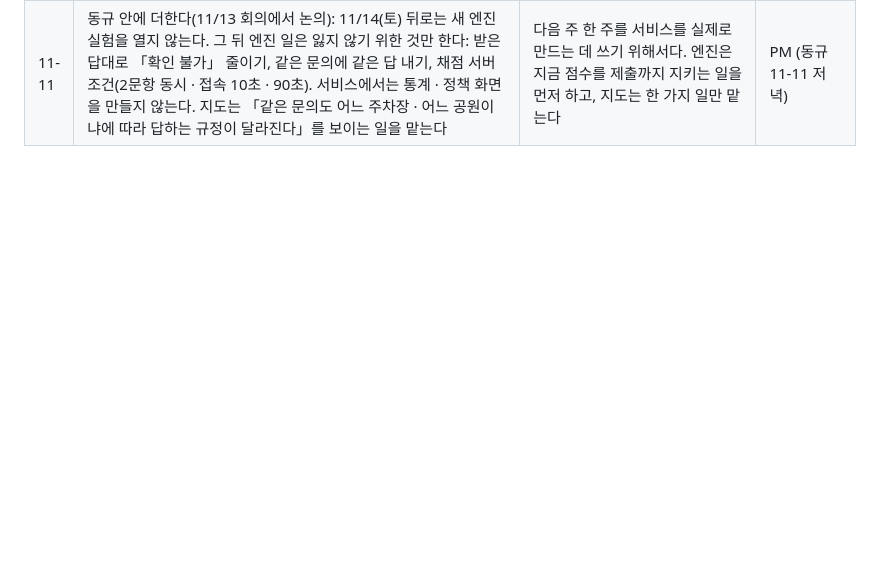
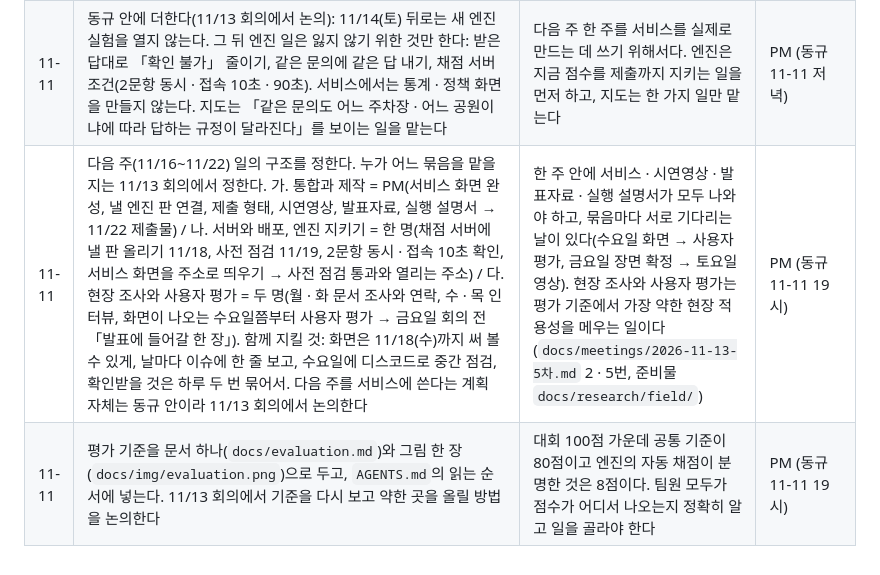
Before and after one commit to team-gg-aibc/aibc2026-gg, a Markdown page: docs/decisions.md, the part around the change. GitHub-like rendering; blank space fills up the shorter version.

```diff
--- a/docs/decisions.md
+++ b/docs/decisions.md
@@ -76,3 +76,5 @@
 | 11-11 | 엔진 · 평가셋 · 채점 도구 · 답 글 · 채점 서버를 고치기 전에 `docs/engine/scoring-rules.md`(11-11에 받은 채점 · 서버 · 제출 규칙)를 읽는다. 사람도 각자의 AI도 같다. AI 세션은 그 문서 0절의 여섯 물음에 먼저 답하고, 끝 보고에 해당 절의 「스스로 확인하는 법」 결과를 붙인다. 그 규칙을 어긴 변경은 리뷰에서 「이 PR에서 고쳐야 하는 것(P1)」으로 본다(`AGENTS.md` 6절과 「Code Review Rules」, `REVIEW.md` 2절, 이슈 「작업」 양식) | 받은 답은 회의에서 읽어 주지 않고 문서로만 둔다. 묻고 받은 답이 AI로 하는 작업에 빠짐없이 들어가야 한다 | PM (동규 11-11) |
 | 11-11 | 11-11 저녁에 2차 답이 왔다(업스테이지 · 운영사무국). ① 조례 6종 안에 질문을 다루는 조항이 있고 그 조항이 구체적인 내용을 다른 법령으로 넘기는 경우에도, 그 조항을 인용하고 「세부 내용은 해당 법령에서 정한다」고 안내하는 것이 정답이다. 「확인 불가」는 6종 안에 질문을 다루는 조항 자체가 없을 때만 정답이다. 우리 평가셋의 이 꼴 8문항과, 새 흐름 7판이 이런 조항 네 곳에 「확인 불가」로 답하는 동작은 이 답대로 고친다(누가 언제 고칠지는 배분에서 정한다) ② 엔진은 응답 결과로만 자동 채점된다(정답 근거 인용 · 원문 링크와 시행일 · 정해진 JSON 형식 · 문항당 90초). 엔진 내부의 단계 수나 구조는 채점 항목이 아니다 ③ 서비스의 사용자와 시나리오는 팀이 정한다. 대회가 정한 범위는 「서울시 조례를 일상 언어로 질문하는 시민과 공무원」이고, 문의에 답을 쓰는 담당자를 사용자로 잡은 우리 방향은 그 안이다 ④ 업스테이지가 권하는 엔진 · 서비스 비중은 없다. 배점은 근거 정확도 40 · 신뢰도 20 · 답변 품질 20 · 서비스 시연 20 그대로이고, 시간을 어디에 쓸지는 팀이 판단한다 ⑤ 멘토링은 기술 멘토링이다. 기업이 선호하는 구현 방식이나 채점 방향을 전하는 자리가 아니다(운영사무국) | 채점하는 쪽과 운영사무국의 답이다. 위 11-11 받은 답 줄에서 남아 있던 물음(내용을 상위 법령으로 넘기는 조문의 정답 꼴)이 이 답으로 닫힌다. 풀이와 확인하는 법은 `docs/engine/scoring-rules.md` 1 · 8절 | 업스테이지 · 운영사무국 2차 답 (11-11) |
 | 11-11 | 동규 안에 더한다(11/13 회의에서 논의): 11/14(토) 뒤로는 새 엔진 실험을 열지 않는다. 그 뒤 엔진 일은 잃지 않기 위한 것만 한다: 받은 답대로 「확인 불가」 줄이기, 같은 문의에 같은 답 내기, 채점 서버 조건(2문항 동시 · 접속 10초 · 90초). 서비스에서는 통계 · 정책 화면을 만들지 않는다. 지도는 「같은 문의도 어느 주차장 · 어느 공원이냐에 따라 답하는 규정이 달라진다」를 보이는 일을 맡는다 | 다음 주 한 주를 서비스를 실제로 만드는 데 쓰기 위해서다. 엔진은 지금 점수를 제출까지 지키는 일을 먼저 하고, 지도는 한 가지 일만 맡는다 | PM (동규 11-11 저녁) |
+| 11-11 | 다음 주(11/16~11/22) 일의 구조를 정한다. 누가 어느 묶음을 맡을지는 11/13 회의에서 정한다. 가. 통합과 제작 = PM(서비스 화면 완성, 낼 엔진 판 연결, 제출 형태, 시연영상, 발표자료, 실행 설명서 → 11/22 제출물) / 나. 서버와 배포, 엔진 지키기 = 한 명(채점 서버에 낼 판 올리기 11/18, 사전 점검 11/19, 2문항 동시 · 접속 10초 확인, 서비스 화면을 주소로 띄우기 → 사전 점검 통과와 열리는 주소) / 다. 현장 조사와 사용자 평가 = 두 명(월 · 화 문서 조사와 연락, 수 · 목 인터뷰, 화면이 나오는 수요일쯤부터 사용자 평가 → 금요일 회의 전 「발표에 들어갈 한 장」). 함께 지킬 것: 화면은 11/18(수)까지 써 볼 수 있게, 날마다 이슈에 한 줄 보고, 수요일에 디스코드로 중간 점검, 확인받을 것은 하루 두 번 묶어서. 다음 주를 서비스에 쓴다는 계획 자체는 동규 안이라 11/13 회의에서 논의한다 | 한 주 안에 서비스 · 시연영상 · 발표자료 · 실행 설명서가 모두 나와야 하고, 묶음마다 서로 기다리는 날이 있다(수요일 화면 → 사용자 평가, 금요일 장면 확정 → 토요일 영상). 현장 조사와 사용자 평가는 평가 기준에서 가장 약한 현장 적용성을 메우는 일이다(`docs/meetings/2026-11-13-5차.md` 2 · 5번, 준비물 `docs/research/field/`) | PM (동규 11-11 19시) |
+| 11-11 | 평가 기준을 문서 하나(`docs/evaluation.md`)와 그림 한 장(`docs/img/evaluation.png`)으로 두고, `AGENTS.md`의 읽는 순서에 넣는다. 11/13 회의에서 기준을 다시 보고 약한 곳을 올릴 방법을 논의한다 | 대회 100점 가운데 공통 기준이 80점이고 엔진의 자동 채점이 분명한 것은 8점이다. 팀원 모두가 점수가 어디서 나오는지 정확히 알고 일을 골라야 한다 | PM (동규 11-11 19시) |
```
Also changed, not shown: AGENTS.md (+7 -4 lines), docs/evaluation.md (added, +110 -0 lines), docs/img/evaluation.png (added), 2 other files.
